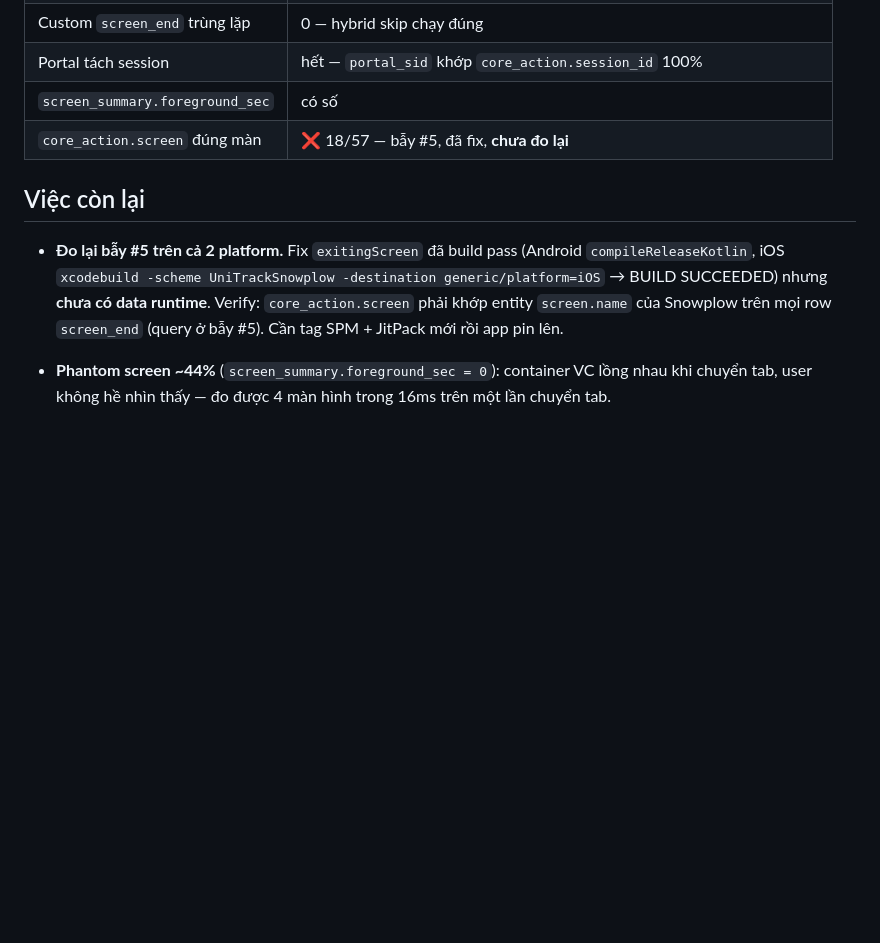
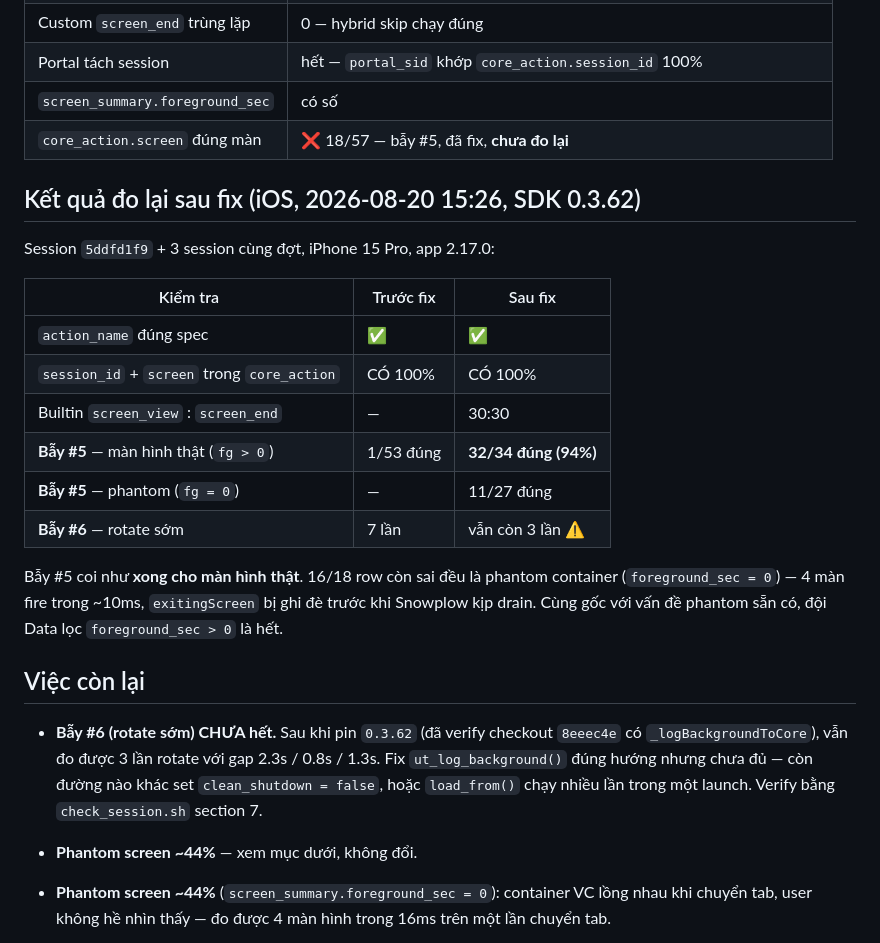
Before and after one commit to sieuvitdet/unitrack-sdk, a Markdown page: docs/screen-tracking-contract.md, the part around the change. Drawn GitHub-style; blank space fills up the shorter version.

Commit message:
docs(screen): record the post-0.3.62 measurements [AI]
Trap #5 is fixed for real screens: 32/34 correct, up from 1/53. The 16
remaining mismatches all have foreground_sec = 0 — phantom containers where
four screens fire in ~10ms and exitingScreen is overwritten before Snowplow
drains them. Same root as the known phantom issue; a foreground_sec > 0 filter
clears it.

Trap #6 (early rotation) is NOT fixed. With 0.3.62 pinned and the checkout
verified to carry _logBackgroundToCore, sessions still rotated after 2.3s,
0.8s and 1.3s. ut_log_background() was necessary but not sufficient.

Co-Authored-By: Claude Opus 5 (1M context) <noreply@anthropic.com>

```diff
--- a/docs/screen-tracking-contract.md
+++ b/docs/screen-tracking-contract.md
@@ -207,14 +207,32 @@ Session `922e5be6` + `722f6915`, Xiaomi 23106RN0DA / Android 15, app 2.16.1
 | `screen_summary.foreground_sec` | có số |
 | `core_action.screen` đúng màn | ❌ 18/57 — bẫy #5, đã fix, **chưa đo lại** |
 
+## Kết quả đo lại sau fix (iOS, 2026-08-20 15:26, SDK 0.3.62)
+
+Session `5ddfd1f9` + 3 session cùng đợt, iPhone 15 Pro, app 2.17.0:
+
+| Kiểm tra | Trước fix | Sau fix |
+|---|---|---|
+| `action_name` đúng spec | ✅ | ✅ |
+| `session_id` + `screen` trong `core_action` | CÓ 100% | CÓ 100% |
+| Builtin `screen_view` : `screen_end` | — | 30:30 |
+| **Bẫy #5** — màn hình thật (`fg > 0`) | 1/53 đúng | **32/34 đúng (94%)** |
+| **Bẫy #5** — phantom (`fg = 0`) | — | 11/27 đúng |
+| **Bẫy #6** — rotate sớm | 7 lần | vẫn còn 3 lần ⚠️ |
+
+Bẫy #5 coi như **xong cho màn hình thật**. 16/18 row còn sai đều là phantom
+container (`foreground_sec = 0`) — 4 màn fire trong ~10ms, `exitingScreen` bị
+ghi đè trước khi Snowplow kịp drain. Cùng gốc với vấn đề phantom sẵn có, đội
+Data lọc `foreground_sec > 0` là hết.
+
 ## Việc còn lại
 
-- **Đo lại bẫy #5 trên cả 2 platform.** Fix `exitingScreen` đã build pass
-  (Android `compileReleaseKotlin`, iOS `xcodebuild -scheme UniTrackSnowplow
-  -destination generic/platform=iOS` → BUILD SUCCEEDED) nhưng **chưa có data
-  runtime**. Verify: `core_action.screen` phải khớp entity `screen.name` của
-  Snowplow trên mọi row `screen_end` (query ở bẫy #5). Cần tag SPM + JitPack
-  mới rồi app pin lên.
+- **Bẫy #6 (rotate sớm) CHƯA hết.** Sau khi pin `0.3.62` (đã verify checkout
+  `8eeec4e` có `_logBackgroundToCore`), vẫn đo được 3 lần rotate với gap
+  2.3s / 0.8s / 1.3s. Fix `ut_log_background()` đúng hướng nhưng chưa đủ —
+  còn đường nào khác set `clean_shutdown = false`, hoặc `load_from()` chạy
+  nhiều lần trong một launch. Verify bằng `check_session.sh` section 7.
+- **Phantom screen ~44%** — xem mục dưới, không đổi.
 - **Phantom screen ~44%** (`screen_summary.foreground_sec = 0`): container VC
   lồng nhau khi chuyển tab, user không hề nhìn thấy — đo được 4 màn hình trong
   16ms trên một lần chuyển tab.
```
